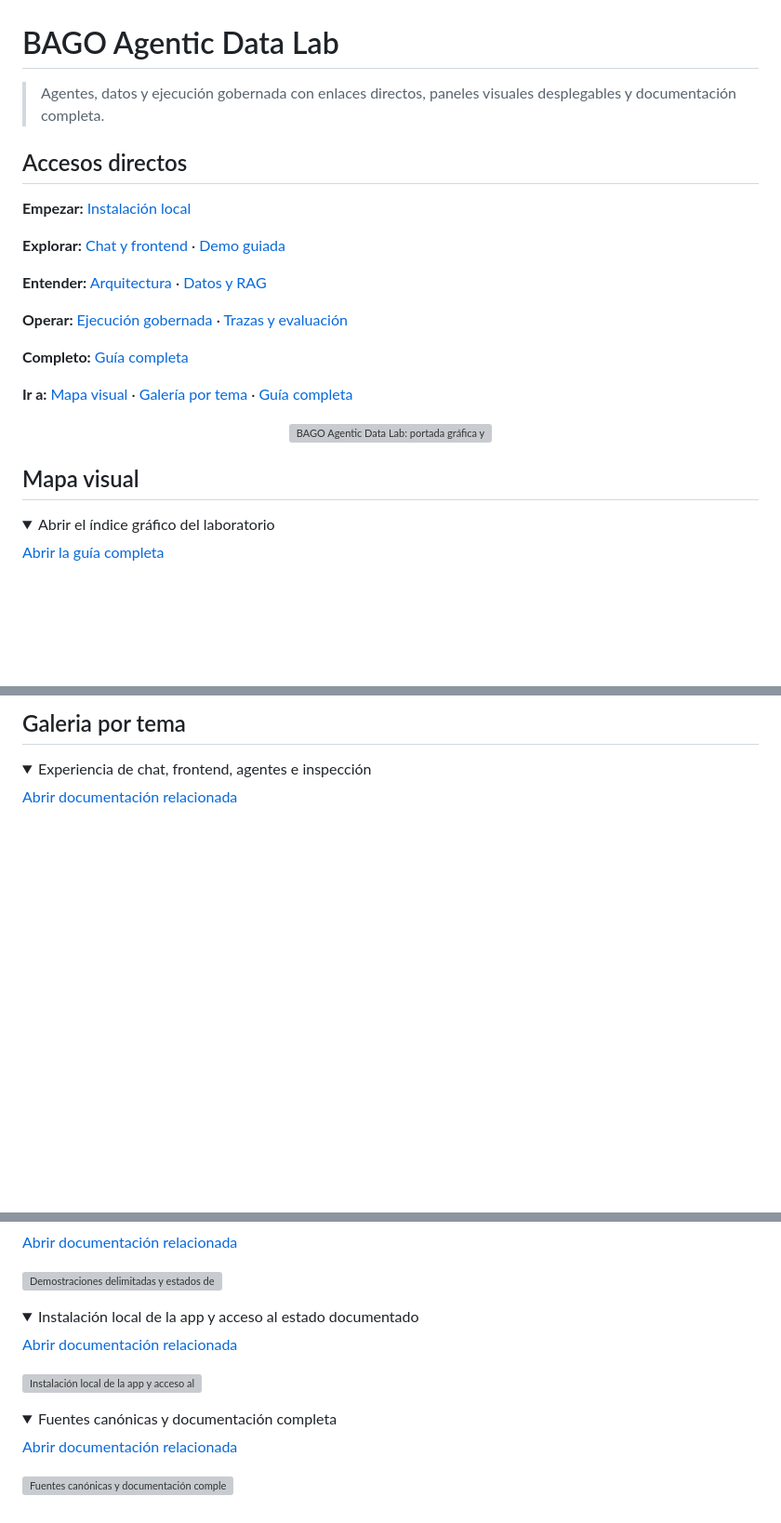
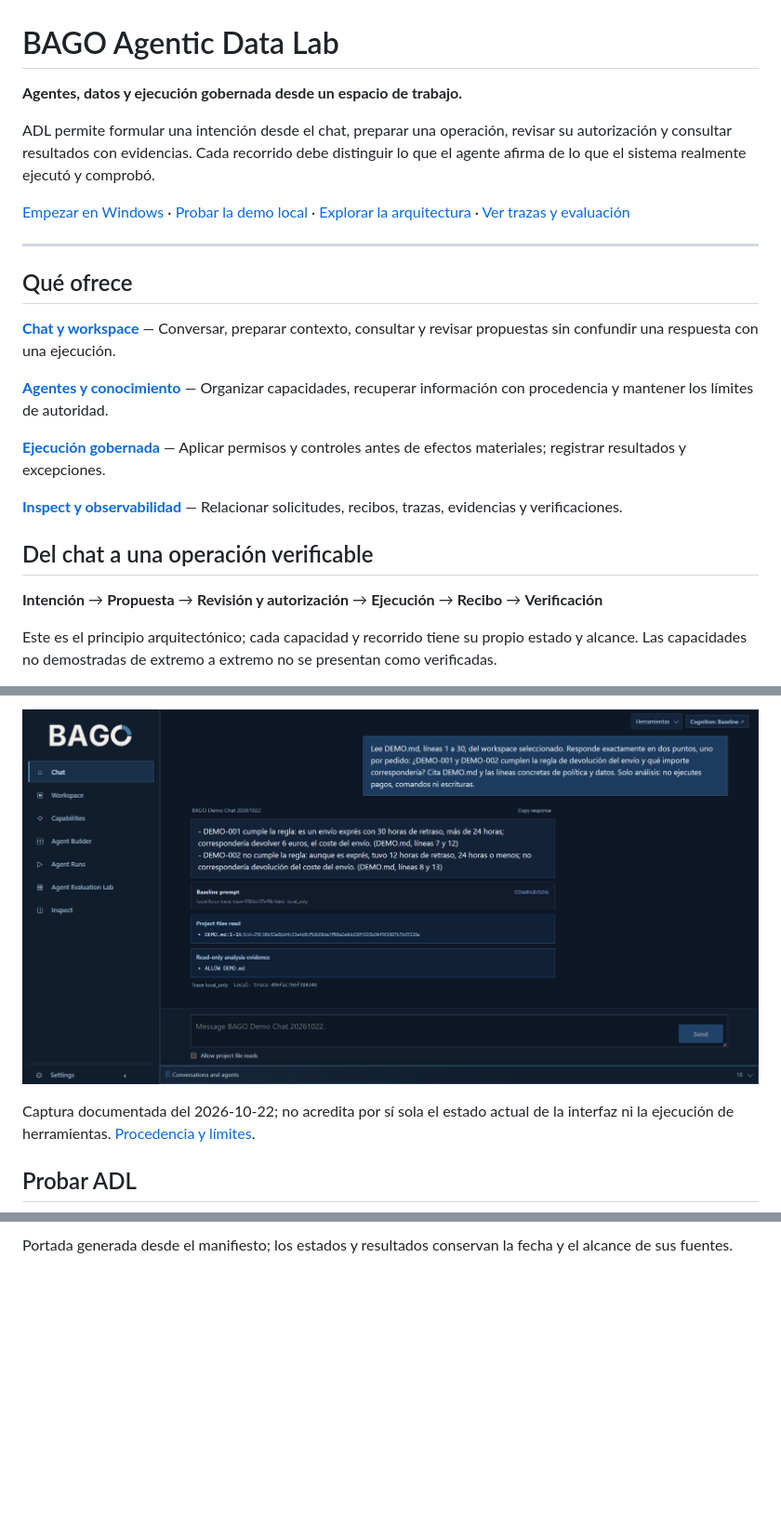
Before and after one commit to MarcValls/BAGO_AGENTIC_DATA_LAB, a Markdown page: README.md, 3 parts joined by grey strips. Shown at 93% size. Drawn GitHub-style; folded sections open; blank space fills up the shorter version; grey boxes are pictures that could not be loaded.

Commit message:
docs(readme): implement minimal generated landing with verification evidence (#106)

```diff
--- a/README.md
+++ b/README.md
@@ -1,29 +1,26 @@
 # BAGO Agentic Data Lab
 
-> Agentes, datos y ejecución gobernada con enlaces directos, paneles visuales desplegables y documentación completa.
+**Agentes, datos y ejecución gobernada desde un espacio de trabajo.**
 
-## Accesos directos
+ADL permite formular una intención desde el chat, preparar una operación, revisar su autorización y consultar resultados con evidencias. Cada recorrido debe distinguir lo que el agente afirma de lo que el sistema realmente ejecutó y comprobó.
 
-**Empezar:** [Instalación local](docs/agent-chat-control/LOCAL_SETUP.md)
+[Empezar en Windows](docs/agent-chat-control/LOCAL_SETUP.md) · [Probar la demo local](docs/one_command_demo.md) · [Explorar la arquitectura](.bago/canon/ARCHITECTURE.md) · [Ver trazas y evaluación](docs/observability_evals.md)
 
-**Explorar:** [Chat y frontend](docs/readme_frontend.md) · [Demo guiada](docs/one_command_demo.md)
+---
 
-**Entender:** [Arquitectura](.bago/canon/ARCHITECTURE.md) · [Datos y RAG](docs/governed_rag.md)
+## Qué ofrece
 
-**Operar:** [Ejecución gobernada](docs/governed-execution/GEX_V1_NORMATIVE_CONTRACT.md) · [Trazas y evaluación](docs/observability_evals.md)
+**[Chat y workspace](docs/readme_frontend.md)** — Conversar, preparar contexto, consultar y revisar propuestas sin confundir una respuesta con una ejecución.
 
-**Completo:** [Guía completa](README_DETAILS.md)
+**[Agentes y conocimiento](docs/governed_rag.md)** — Organizar capacidades, recuperar información con procedencia y mantener los límites de autoridad.
 
-**Ir a:** [Mapa visual](#mapa-visual) · [Galería por tema](#galeria-por-tema) · [Guía completa](README_DETAILS.md)
+**[Ejecución gobernada](docs/governed-execution/GEX_V1_NORMATIVE_CONTRACT.md)** — Aplicar permisos y controles antes de efectos materiales; registrar resultados y excepciones.
 
-<div align="center">
-<a href="README_DETAILS.md"><img src="docs/assets/readme-banner/00-hero.svg" width="100%" alt="BAGO Agentic Data Lab: portada gráfica y acceso a documentación completa" /></a>
-</div>
+**[Inspect y observabilidad](docs/observability_evals.md)** — Relacionar solicitudes, recibos, trazas, evidencias y verificaciones.
 
-## Mapa visual
+## Del chat a una operación verificable
 
-<details>
-<summary>Abrir el índice gráfico del laboratorio</summary>
+**Intención** → **Propuesta** → **Revisión y autorización** → **Ejecución** → **Recibo** → **Verificación**
 
-[Abrir la guía completa](README_DETAILS.md)
+Este es el principio arquitectónico; cada capacidad y recorrido tiene su propio estado y alcance. Las capacidades no demostradas de extremo a extremo no se presentan como verificadas.
 
@@ -32,8 +28,7 @@
 
-## Galeria por tema
+![Chat y espacio de trabajo ADL, captura documentada del 22 de octubre de 2026](docs/assets/readme-20261022/chat.png)
 
-<details>
-<summary>Experiencia de chat, frontend, agentes e inspección</summary>
+Captura documentada del 2026-10-22; no acredita por sí sola el estado actual de la interfaz ni la ejecución de herramientas. [Procedencia y límites](docs/readme_frontend.md).
 
-[Abrir documentación relacionada](docs/readme_frontend.md)
+## Probar ADL
 
@@ -70,20 +45 @@
-[Abrir documentación relacionada](docs/one_command_demo.md)
-
-<a href="docs/one_command_demo.md"><img src="docs/assets/readme-banner/06-demos.svg" width="100%" alt="Demostraciones delimitadas y estados de verificación" /></a>
-</details>
-
-<details>
-<summary>Instalación local de la app y acceso al estado documentado</summary>
-
-[Abrir documentación relacionada](docs/agent-chat-control/LOCAL_SETUP.md)
-
-<a href="docs/agent-chat-control/LOCAL_SETUP.md"><img src="docs/assets/readme-banner/07-operations.svg" width="100%" alt="Instalación local de la app y acceso al estado documentado" /></a>
-</details>
-
-<details>
-<summary>Fuentes canónicas y documentación completa</summary>
-
-[Abrir documentación relacionada](README_DETAILS.md)
-
-<a href="README_DETAILS.md"><img src="docs/assets/readme-banner/08-sources.svg" width="100%" alt="Fuentes canónicas y documentación completa" /></a>
-</details>
+Portada generada desde el manifiesto; los estados y resultados conservan la fecha y el alcance de sus fuentes.
```
Also changed, not shown: other parts of README.md (+6 -27 lines), docs/readme_generation.md (+33 -27 lines), docs/verification/readme-minimal-20261029/github-desktop.jpg (added), 12 other files.
